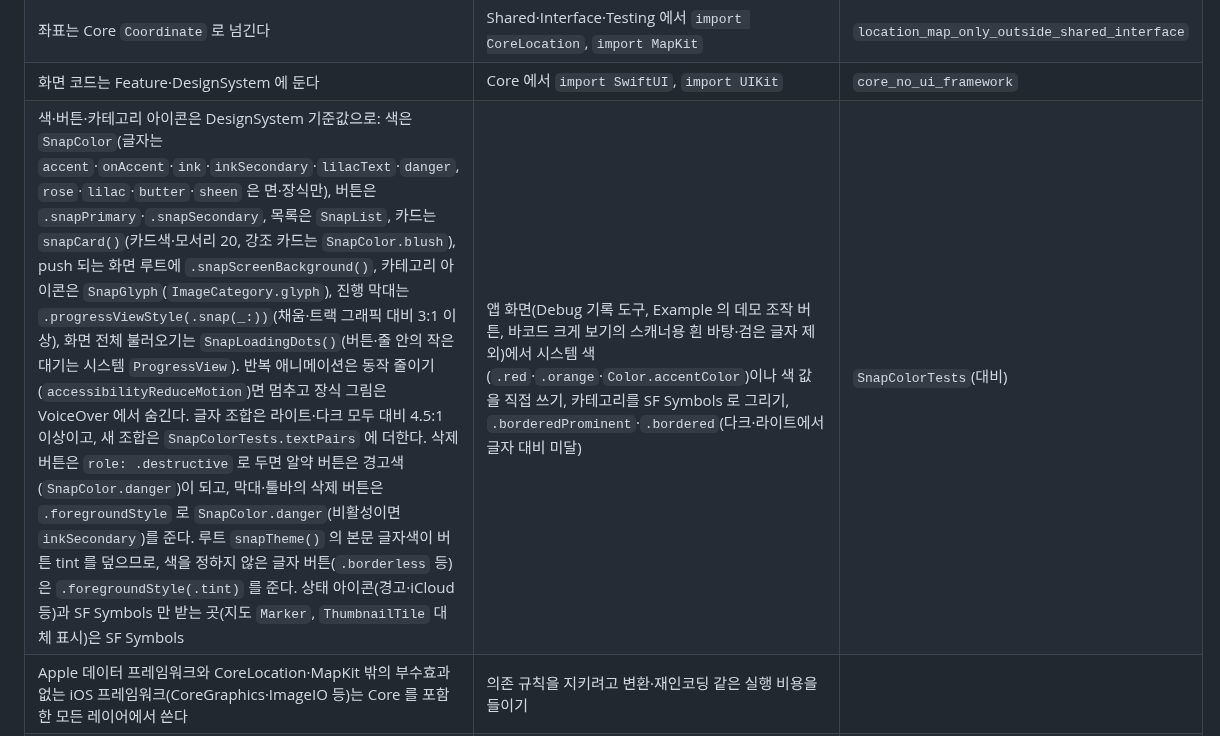
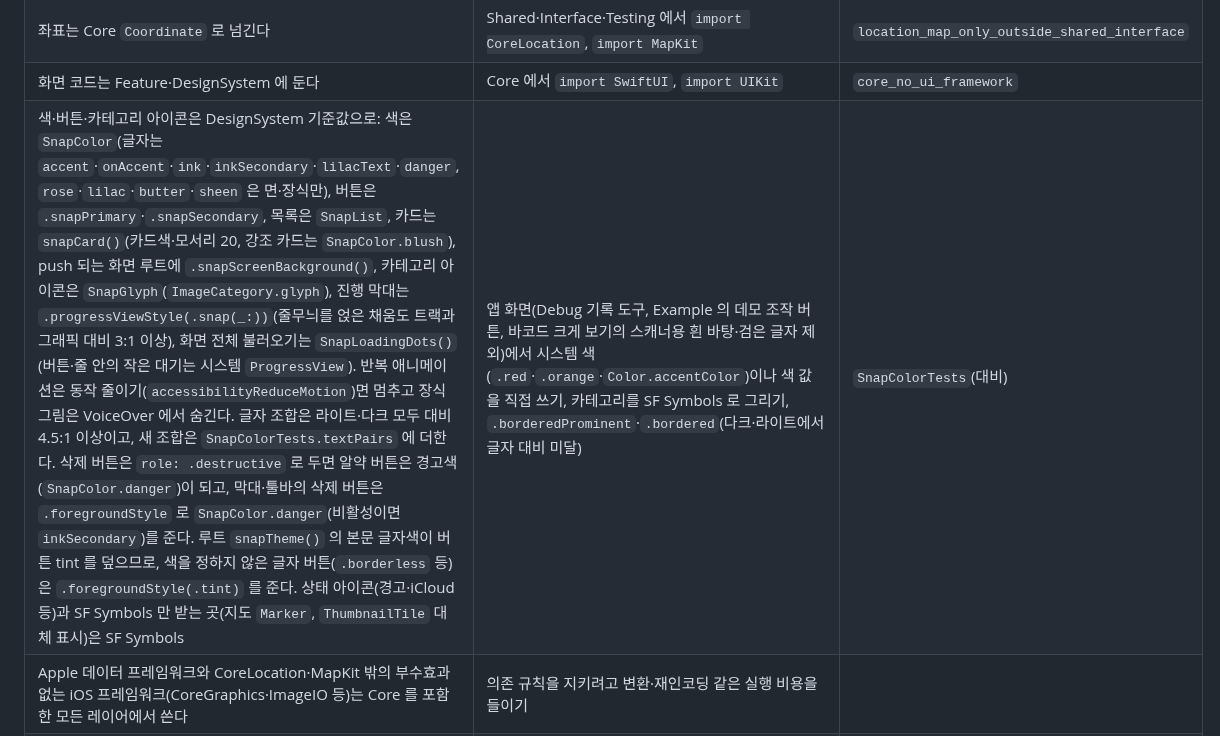
Before and after one commit to zopandagom/snapsort-ios, a Markdown page: docs/CONVENTIONS.md, the part around the change. GitHub-like rendering.

Commit message:
docs: 진행 막대 대비 규칙에 줄무늬 얹은 채움을 포함
CONVENTIONS §3 디자인 기준값 행에서 진행 막대의 그래픽 대비
3:1 기준을 "채움·트랙"에서 "줄무늬를 얹은 채움도 트랙과"로 고쳐
`SnapColorTests` 의 새 검사와 맞췄다.

Co-Authored-By: Claude Code <noreply@anthropic.com>

```diff
--- a/docs/CONVENTIONS.md
+++ b/docs/CONVENTIONS.md
@@ -16,7 +16,7 @@
 | Shared 는 Client 와 Apple 데이터 프레임워크 없이 | Shared 에서 Client 모듈이나 Apple 데이터 프레임워크 import | `shared_independent_of_clients`, `system_framework_only_in_impl` |
 | 좌표는 Core `Coordinate` 로 넘긴다 | Shared·Interface·Testing 에서 `import CoreLocation`, `import MapKit` | `location_map_only_outside_shared_interface` |
 | 화면 코드는 Feature·DesignSystem 에 둔다 | Core 에서 `import SwiftUI`, `import UIKit` | `core_no_ui_framework` |
-| 색·버튼·카테고리 아이콘은 DesignSystem 기준값으로: 색은 `SnapColor`(글자는 `accent`·`onAccent`·`ink`·`inkSecondary`·`lilacText`·`danger`, `rose`·`lilac`·`butter`·`sheen` 은 면·장식만), 버튼은 `.snapPrimary`·`.snapSecondary`, 목록은 `SnapList`, 카드는 `snapCard()`(카드색·모서리 20, 강조 카드는 `SnapColor.blush`), push 되는 화면 루트에 `.snapScreenBackground()`, 카테고리 아이콘은 `SnapGlyph`(`ImageCategory.glyph`), 진행 막대는 `.progressViewStyle(.snap(_:))`(채움·트랙 그래픽 대비 3:1 이상), 화면 전체 불러오기는 `SnapLoadingDots()`(버튼·줄 안의 작은 대기는 시스템 `ProgressView`). 반복 애니메이션은 동작 줄이기(`accessibilityReduceMotion`)면 멈추고 장식 그림은 VoiceOver 에서 숨긴다. 글자 조합은 라이트·다크 모두 대비 4.5:1 이상이고, 새 조합은 `SnapColorTests.textPairs` 에 더한다. 삭제 버튼은 `role: .destructive` 로 두면 알약 버튼은 경고색(`SnapColor.danger`)이 되고, 막대·툴바의 삭제 버튼은 `.foregroundStyle` 로 `SnapColor.danger`(비활성이면 `inkSecondary`)를 준다. 루트 `snapTheme()` 의 본문 글자색이 버튼 tint 를 덮으므로, 색을 정하지 않은 글자 버튼(`.borderless` 등)은 `.foregroundStyle(.tint)` 를 준다. 상태 아이콘(경고·iCloud 등)과 SF Symbols 만 받는 곳(지도 `Marker`, `ThumbnailTile` 대체 표시)은 SF Symbols | 앱 화면(Debug 기록 도구, Example 의 데모 조작 버튼, 바코드 크게 보기의 스캐너용 흰 바탕·검은 글자 제외)에서 시스템 색(`.red`·`.orange`·`Color.accentColor`)이나 색 값을 직접 쓰기, 카테고리를 SF Symbols 로 그리기, `.borderedProminent`·`.bordered`(다크·라이트에서 글자 대비 미달) | `SnapColorTests`(대비) |
+| 색·버튼·카테고리 아이콘은 DesignSystem 기준값으로: 색은 `SnapColor`(글자는 `accent`·`onAccent`·`ink`·`inkSecondary`·`lilacText`·`danger`, `rose`·`lilac`·`butter`·`sheen` 은 면·장식만), 버튼은 `.snapPrimary`·`.snapSecondary`, 목록은 `SnapList`, 카드는 `snapCard()`(카드색·모서리 20, 강조 카드는 `SnapColor.blush`), push 되는 화면 루트에 `.snapScreenBackground()`, 카테고리 아이콘은 `SnapGlyph`(`ImageCategory.glyph`), 진행 막대는 `.progressViewStyle(.snap(_:))`(줄무늬를 얹은 채움도 트랙과 그래픽 대비 3:1 이상), 화면 전체 불러오기는 `SnapLoadingDots()`(버튼·줄 안의 작은 대기는 시스템 `ProgressView`). 반복 애니메이션은 동작 줄이기(`accessibilityReduceMotion`)면 멈추고 장식 그림은 VoiceOver 에서 숨긴다. 글자 조합은 라이트·다크 모두 대비 4.5:1 이상이고, 새 조합은 `SnapColorTests.textPairs` 에 더한다. 삭제 버튼은 `role: .destructive` 로 두면 알약 버튼은 경고색(`SnapColor.danger`)이 되고, 막대·툴바의 삭제 버튼은 `.foregroundStyle` 로 `SnapColor.danger`(비활성이면 `inkSecondary`)를 준다. 루트 `snapTheme()` 의 본문 글자색이 버튼 tint 를 덮으므로, 색을 정하지 않은 글자 버튼(`.borderless` 등)은 `.foregroundStyle(.tint)` 를 준다. 상태 아이콘(경고·iCloud 등)과 SF Symbols 만 받는 곳(지도 `Marker`, `ThumbnailTile` 대체 표시)은 SF Symbols | 앱 화면(Debug 기록 도구, Example 의 데모 조작 버튼, 바코드 크게 보기의 스캐너용 흰 바탕·검은 글자 제외)에서 시스템 색(`.red`·`.orange`·`Color.accentColor`)이나 색 값을 직접 쓰기, 카테고리를 SF Symbols 로 그리기, `.borderedProminent`·`.bordered`(다크·라이트에서 글자 대비 미달) | `SnapColorTests`(대비) |
 | Apple 데이터 프레임워크와 CoreLocation·MapKit 밖의 부수효과 없는 iOS 프레임워크(CoreGraphics·ImageIO 등)는 Core 를 포함한 모든 레이어에서 쓴다 | 의존 규칙을 지키려고 변환·재인코딩 같은 실행 비용을 들이기 | |
 | 새 모듈은 `Module.swift` 의 enum(`Client`·`Feature`·`Shared`·`AppExtension`)과 `Project.client/feature/shared/appExtension` 템플릿으로 | 매니페스트에서 `Target` 을 직접 만들거나 빌드 설정을 덮어쓰기 | |
 
```
